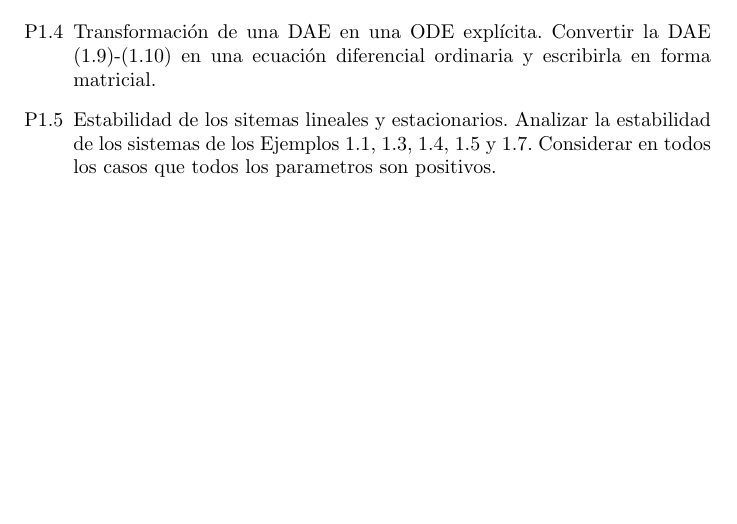
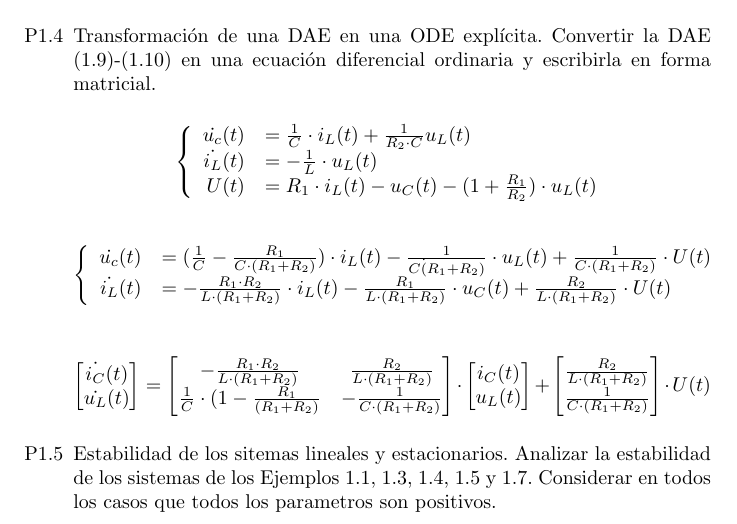
Before and after one commit to lucciano/ssc-lcc, a LaTeX document (ejercicio1.tex): part of page 5 of 6 before the commit and part of page 5 of 7 after it, cut so that both start at the same text, the shorter picture padded with empty space. Compiled offline with pdfLaTeX.

Commit message:
ejercicio p1.4

```diff
--- a/ejercicio1.tex
+++ b/ejercicio1.tex
@@ -137,6 +137,49 @@ F(t)
 \end{enumerate}
   \item[P1.4] Transformación de una DAE en una ODE explícita. Convertir la DAE (1.9)-(1.10) en una ecuación diferencial ordinaria y escribirla en forma matricial.
 
+\begin{equation*}
+\left\{ \begin{array}{rl}
+  \dot{u_{c}}(t) &= \frac{1}{C} \cdot i_{L}(t) + \frac{1}{R_{2} \cdot C} u_{L}(t)\\
+  \dot{i_{L}}(t) &= - \frac{1}{L} \cdot u_{L}(t) \\
+  U(t) &= R_{1} \cdot i_{L}(t) - u_{C}(t) - (1+ \frac{R_{1}}{R_{2}}) \cdot u_{L}(t)
+       \end{array} \right .
+\end{equation*}
+
+\begin{equation*}
+\left\{ \begin{array}{rl}
+  \dot{u_{c}}(t) &= (\frac{1}{C} - \frac{R_{1}}{C\cdot (R_{1} + R_{2})}) \cdot i_{L}(t) - \frac{1}{C \dot (R_{1} + R_{2})} \cdot u_{L}(t) + \frac{1}{C \cdot (R_1 + R_2)} \cdot U(t)\\
+  \dot{i_{L}}(t) &= - \frac{R_1 \cdot R_2}{L \cdot (R_1 + R_2)} \cdot i_L(t) - \frac{R_1}{L\cdot (R_1 + R_2)} \cdot u_C(t) + \frac{R_2}{L \cdot (R_1+R_2)} \cdot U(t)
+       \end{array} \right .
+\end{equation*}
+
+\begin{equation*}
+\begin{bmatrix}
+   \dot{i_C}(t) \\
+   \dot{u_L}(t)
+ \end{bmatrix}
+=
+\begin{bmatrix}
+  - \frac{R_1 \cdot R_2}{L\cdot (R_1+R_2)} &  \frac{R_2}{L\cdot (R_1 + R_2)} \\
+  \frac{1}{C} \cdot (1 - \frac{R_1}{(R_1+R_2)} & - \frac{1}{C \cdot (R_1 + R_2)}
+\end{bmatrix}
+\cdot
+\begin{bmatrix}
+   i_C(t) \\
+   u_L(t)
+\end{bmatrix}
++
+\begin{bmatrix}
+   \frac{R_2}{L\cdot(R_1+R_2)} \\
+   \frac{1}{C \cdot (R_1+R_2)}
+\end{bmatrix}
+\cdot
+U(t)
+\end{equation*}
+
+
+
+
+
   \item[P1.5] Estabilidad de los sitemas lineales y estacionarios. Analizar la estabilidad de los sistemas de los Ejemplos 1.1, 1.3, 1.4, 1.5 y 1.7. Considerar en todos los casos que todos los parametros son positivos.
 
   \item[P1.6] Punto de equilibrio de un sistema lineal y estacionario. Para el sistema hidráulico (1.4), considerando $Q(t)=\bar{Q}$ (constante) y los parámetros utilizandos en el Problema P1.1, calcular el \textit{punto de equilibrio}. Es decir, se pide cualcular el valor del estado (en este caso $V(t)$) para el cual la solución queda en un estado estacionario ($\dot{V}(t)=0$)
```
Lines whose indentation alone changed are shown as unchanged.
